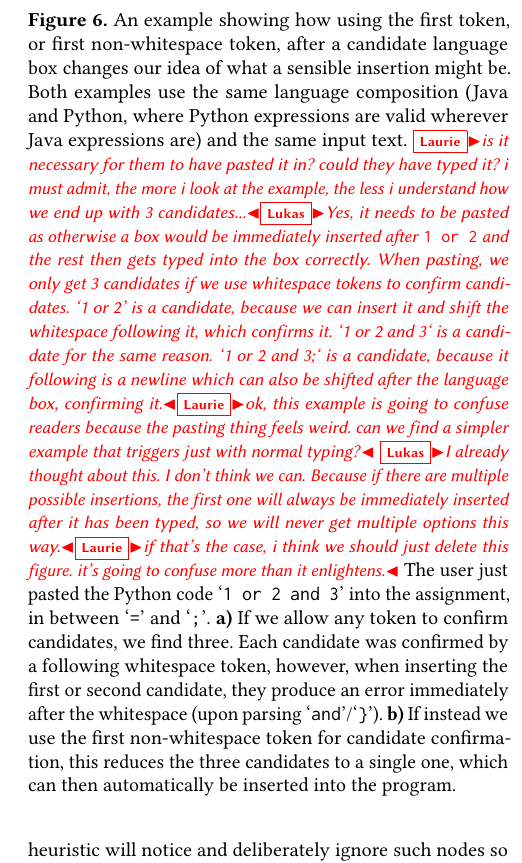
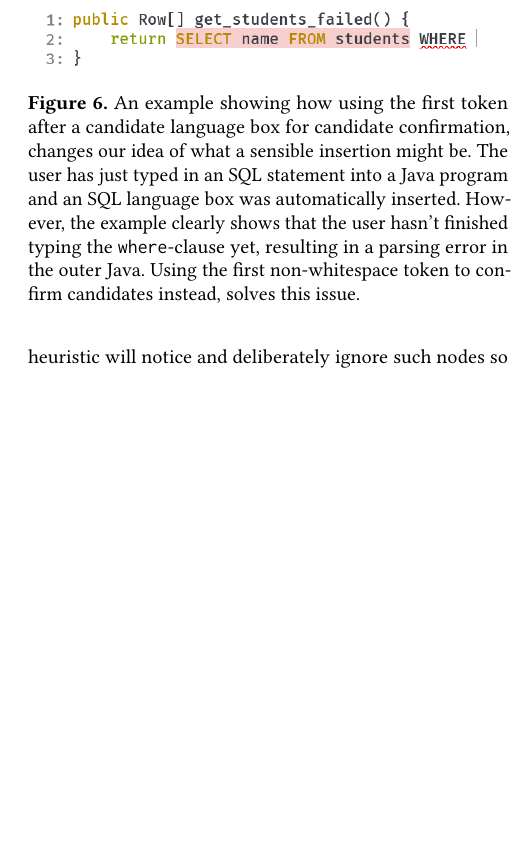
Before and after one commit to softdevteam/auto_lbox_paper, a LaTeX paper (auto_lbox.tex): part of one column of page 7 of 14, cut so that both start at the same text, the shorter picture padded with empty space. Compiled offline with pdfLaTeX.

Commit message:
Update Figure 6 with JavaSQL

```diff
--- a/auto_lbox.tex
+++ b/auto_lbox.tex
@@ -731,27 +723,12 @@ the candidate SQL language box, that candidate is not filtered out.}
-\caption{An example showing how using the first token, or first non-whitespace
-  token, after a candidate language box changes our idea of what a sensible
-  insertion might be. Both examples use the same language composition (Java and
-  Python, where Python expressions are valid wherever Java expressions are) and
-  the same input text. \laurie{is it necessary for them to have pasted it in?
-  could they have typed it? i must admit, the more i look at the example, the
-  less i understand how we end up with 3 candidates...}\lukas{Yes, it needs to
-    be pasted as otherwise a box would be immediately inserted after \texttt{1 or 2} and the rest
-    then gets typed into the box correctly. When pasting, we only
-  get 3 candidates if we use whitespace tokens to confirm candidates. `1 or 2' is a candidate,
-  because we can insert it and shift the whitespace following it, which confirms it. `1 or 2 and 3`
-  is a candidate for the same reason. `1 or 2 and 3;` is a candidate, because it following is a newline
-    which can also be shifted after the language box, confirming it.}\laurie{ok, this example is going to confuse readers because the pasting thing feels weird. can we find a simpler example that triggers just with normal typing?}
-    \lukas{I already thought about this. I don't think we can. Because if there are multiple possible
-    insertions, the first one will always be immediately inserted after it has been typed, so we will never get multiple options this way.}\laurie{if that's the case, i think we should just delete this figure. it's going to confuse more than it enlightens.}
-The
-user just pasted the Python code \qtt{1 or 2 and 3} into the assignment, in
-between \qtt{=} and \qtt{;}. \textbf{a)} If we allow any token to confirm
-candidates, we find three. Each candidate was confirmed by a following whitespace token,
-however, when inserting the first or second candidate, they produce an error
-immediately after the whitespace (upon parsing \qtt{and}/\qtt{\}}).
-\textbf{b)} If instead we use the first non-whitespace token for candidate
-confirmation, this reduces the three candidates to a single one, which can
-then automatically be inserted into the program.}
+\includegraphics[scale=1.5]{images/whitespace.png}
+\caption{An example showing how using the first token after a candidate
+language box for candidate confirmation, changes our idea of what a
+sensible insertion might be.  The user has just typed in an SQL statement
+into a Java program and an SQL language box was automatically inserted.
+However, the example clearly shows that the user hasn't finished typing the
+\texttt{where}-clause yet, resulting in a parsing error in the outer Java.
+Using the first non-whitespace token to confirm candidates instead, solves
+this issue.}
 \label{fig:autobox_nonwhitespace}
 \end{figure}
 
```
Also changed, not shown: images/whitespace.png (added), images/whitespace1.png (deleted), images/whitespace2.png (deleted), auto_lbox.tex (8 more changed lines).
